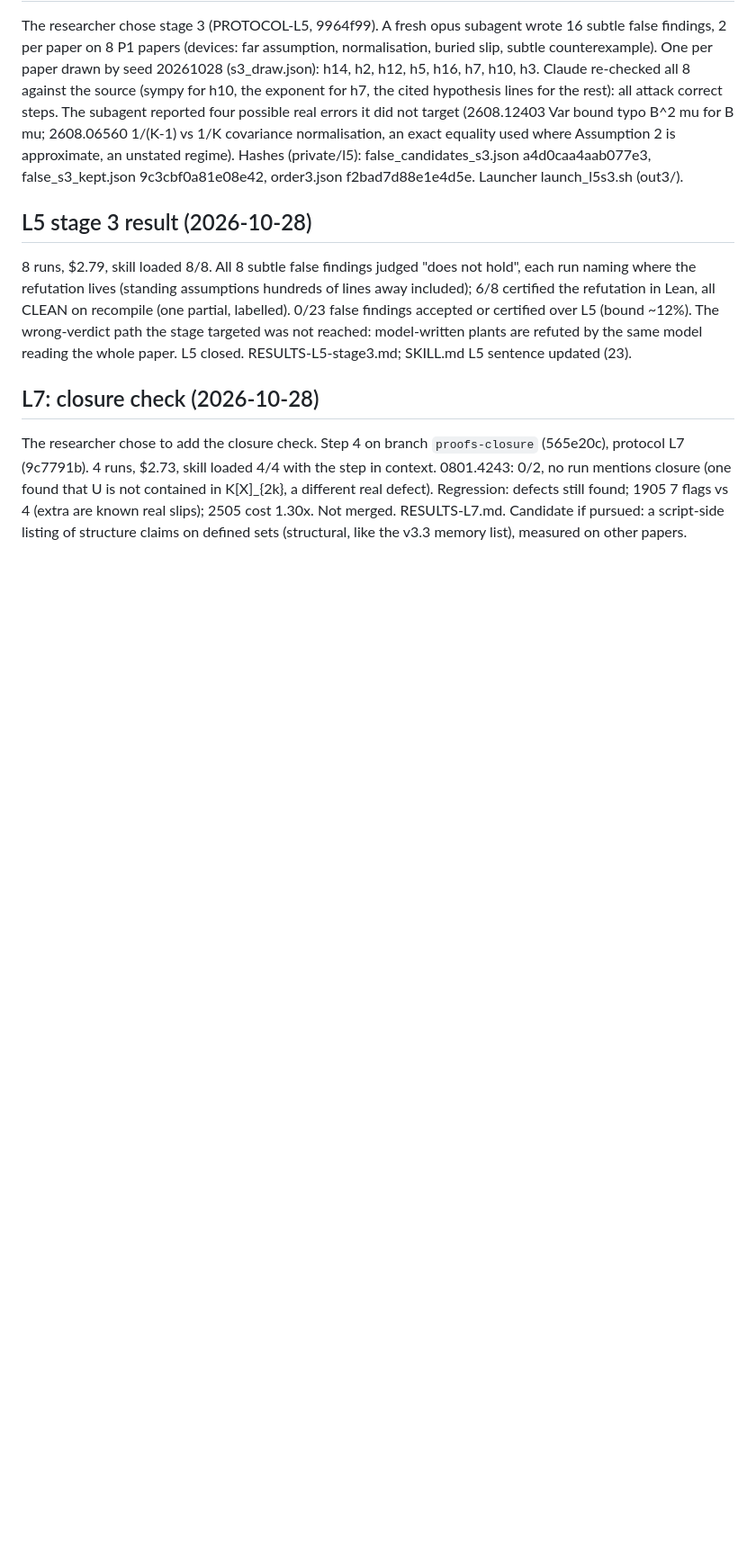
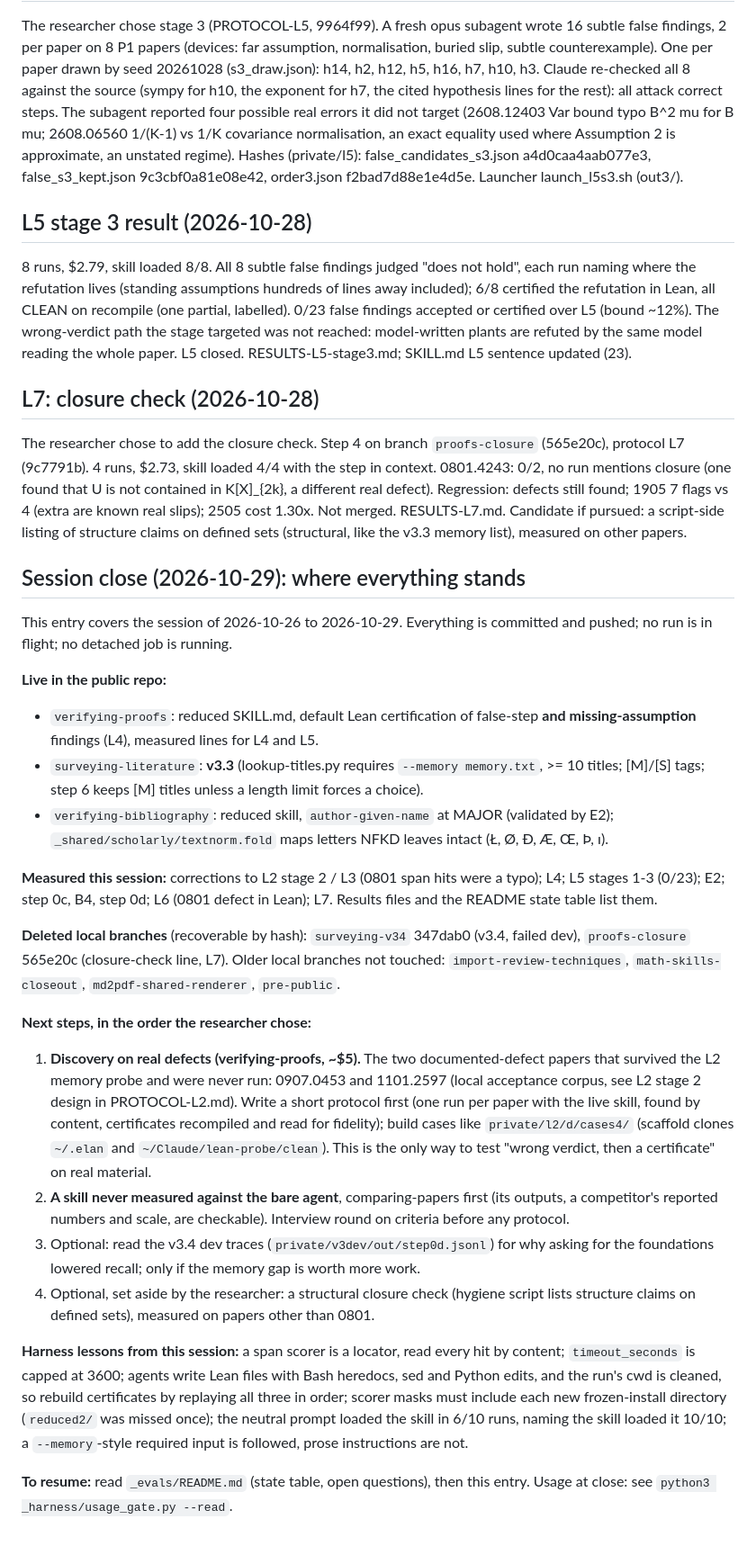
Before and after one commit to chgagne/claude-skills-research, a Markdown page: _evals/journal/2026-10-26.md, the part around the change. Shown at 90% size. Drawn GitHub-style; blank space fills up the shorter version.

```diff
--- a/_evals/journal/2026-10-26.md
+++ b/_evals/journal/2026-10-26.md
@@ -175,3 +175,50 @@ mentions closure (one found that U is not contained in K[X]_{2k}, a different re
 Regression: defects still found; 1905 7 flags vs 4 (extra are known real slips); 2505 cost 1.30x.
 Not merged. RESULTS-L7.md. Candidate if pursued: a script-side listing of structure claims on
 defined sets (structural, like the v3.3 memory list), measured on other papers.
+
+## Session close (2026-10-29): where everything stands
+
+This entry covers the session of 2026-10-26 to 2026-10-29. Everything is committed and pushed; no
+run is in flight; no detached job is running.
+
+**Live in the public repo:**
+- `verifying-proofs`: reduced SKILL.md, default Lean certification of false-step **and
+  missing-assumption** findings (L4), measured lines for L4 and L5.
+- `surveying-literature`: **v3.3** (lookup-titles.py requires `--memory memory.txt`, >= 10 titles;
+  [M]/[S] tags; step 6 keeps [M] titles unless a length limit forces a choice).
+- `verifying-bibliography`: reduced skill, `author-given-name` at MAJOR (validated by E2);
+  `_shared/scholarly/textnorm.fold` maps letters NFKD leaves intact (Ł, Ø, Đ, Æ, Œ, Þ, ı).
+
+**Measured this session:** corrections to L2 stage 2 / L3 (0801 span hits were a typo); L4; L5
+stages 1-3 (0/23); E2; step 0c, B4, step 0d; L6 (0801 defect in Lean); L7. Results files and the
+README state table list them.
+
+**Deleted local branches** (recoverable by hash): `surveying-v34` 347dab0 (v3.4, failed dev),
+`proofs-closure` 565e20c (closure-check line, L7). Older local branches not touched:
+`import-review-techniques`, `math-skills-closeout`, `md2pdf-shared-renderer`, `pre-public`.
+
+**Next steps, in the order the researcher chose:**
+1. **Discovery on real defects (verifying-proofs, ~$5).** The two documented-defect papers that
+   survived the L2 memory probe and were never run: 0907.0453 and 1101.2597 (local acceptance
+   corpus, see L2 stage 2 design in PROTOCOL-L2.md). Write a short protocol first (one run per
+   paper with the live skill, found by content, certificates recompiled and read for fidelity);
+   build cases like `private/l2/d/cases4/` (scaffold clones `~/.elan` and
+   `~/Claude/lean-probe/clean`). This is the only way to test "wrong verdict, then a certificate"
+   on real material.
+2. **A skill never measured against the bare agent**, comparing-papers first (its outputs, a
+   competitor's reported numbers and scale, are checkable). Interview round on criteria before any
+   protocol.
+3. Optional: read the v3.4 dev traces (`private/v3dev/out/step0d.jsonl`) for why asking for the
+   foundations lowered recall; only if the memory gap is worth more work.
+4. Optional, set aside by the researcher: a structural closure check (hygiene script lists
+   structure claims on defined sets), measured on papers other than 0801.
+
+**Harness lessons from this session:** a span scorer is a locator, read every hit by content;
+`timeout_seconds` is capped at 3600; agents write Lean files with Bash heredocs, sed and Python
+edits, and the run's cwd is cleaned, so rebuild certificates by replaying all three in order;
+scorer masks must include each new frozen-install directory (`reduced2/` was missed once);
+the neutral prompt loaded the skill in 6/10 runs, naming the skill loaded it 10/10; a
+`--memory`-style required input is followed, prose instructions are not.
+
+**To resume:** read `_evals/README.md` (state table, open questions), then this entry. Usage at
+close: see `python3 _harness/usage_gate.py --read`.
```
Also changed, not shown: _evals/README.md (+19 -13 lines).
